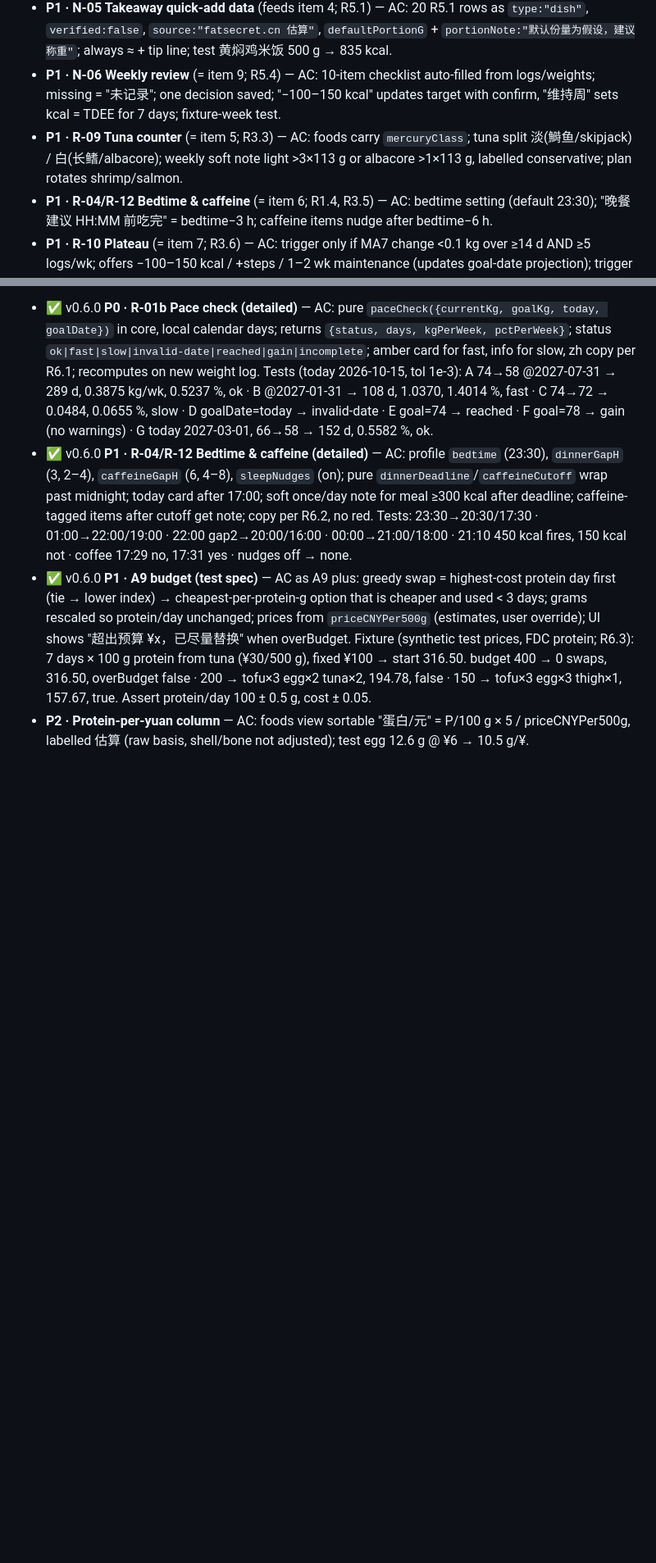
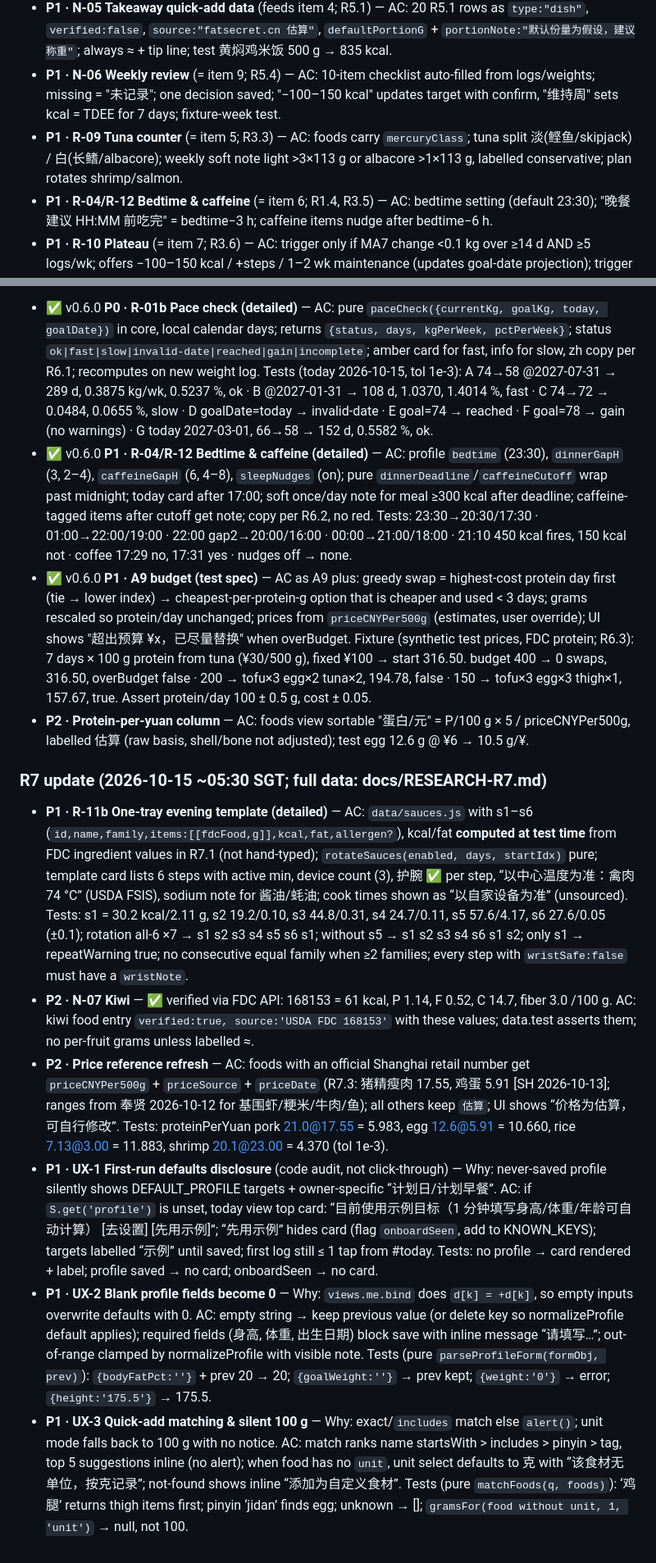
Before and after one commit to grot666/zuofansong, a Markdown page: BACKLOG.md, 2 parts joined by grey strips. Shown at 82% size. GitHub-like rendering; blank space fills up the shorter version.

Commit message:
docs(backlog): R7 section (R-11b detailed, N-07 verified, price refs, 3 first-run UX P1s)

```diff
--- a/BACKLOG.md
+++ b/BACKLOG.md
@@ -92,7 +92,7 @@ Status from CHANGELOG/PROGRESS @13c48c4 (not runtime-verified — tests not yet
 - **P1 · N-04 Ranked fiber swaps** (R5.2, completes R-15) — AC: `js/core/fiber.js` ranks the 7 R5.2 swaps by fiberGain/max(kcalDelta,20), top 3, never > kcal target +5%, water tip when gut risk high; copy exactly as R5.2 (incl. corrected brown200: +2.4 g / −14 kcal); test: plan-day returns oats40/peas100/broc200 in top 3.
 - **P1 · N-05 Takeaway quick-add data** (feeds item 4; R5.1) — AC: 20 R5.1 rows as `type:"dish"`, `verified:false`, `source:"fatsecret.cn 估算"`, `defaultPortionG` + `portionNote:"默认份量为假设，建议称重"`; always ≈ + tip line; test 黄焖鸡米饭 500 g → 835 kcal.
 - **P1 · N-06 Weekly review** (= item 9; R5.4) — AC: 10-item checklist auto-filled from logs/weights; missing = "未记录"; one decision saved; "−100–150 kcal" updates target with confirm, "维持周" sets kcal = TDEE for 7 days; fixture-week test.
-- **P1 · R-09 Tuna counter** (= item 5; R3.3) — AC: foods carry `mercuryClass`; tuna split 淡(鰣鱼/skipjack) / 白(长鳍/albacore); weekly soft note light >3×113 g or albacore >1×113 g, labelled conservative; plan rotates shrimp/salmon.
+- **P1 · R-09 Tuna counter** (= item 5; R3.3) — AC: foods carry `mercuryClass`; tuna split 淡(鲣鱼/skipjack) / 白(长鳍/albacore); weekly soft note light >3×113 g or albacore >1×113 g, labelled conservative; plan rotates shrimp/salmon.
 - **P1 · R-04/R-12 Bedtime & caffeine** (= item 6; R1.4, R3.5) — AC: bedtime setting (default 23:30); "晚餐建议 HH:MM 前吃完" = bedtime−3 h; caffeine items nudge after bedtime−6 h.
 - **P1 · R-10 Plateau** (= item 7; R3.6) — AC: trigger only if MA7 change <0.1 kg over ≥14 d AND ≥5 logs/wk; offers −100–150 kcal / +steps / 1–2 wk maintenance (updates goal-date projection); trigger tests incl. sparse-data no-trigger.
 - **P1 · R-08b Daily oil total** (R3.4) — AC: today view sums oil g from recipes/plates vs 膳食指南 25–30 g; test 15 g olive oil = 132.6 kcal / 15 g fat.
@@ -106,3 +106,11 @@ v0.5.0 shipped N-06, R-08b, R-09, R-10 (per PM). **Correction:** R-01b expected
 - ✅ v0.6.0 **P1 · R-04/R-12 Bedtime & caffeine (detailed)** — AC: profile `bedtime` (23:30), `dinnerGapH` (3, 2–4), `caffeineGapH` (6, 4–8), `sleepNudges` (on); pure `dinnerDeadline`/`caffeineCutoff` wrap past midnight; today card after 17:00; soft once/day note for meal ≥300 kcal after deadline; caffeine-tagged items after cutoff get note; copy per R6.2, no red. Tests: 23:30→20:30/17:30 · 01:00→22:00/19:00 · 22:00 gap2→20:00/16:00 · 00:00→21:00/18:00 · 21:10 450 kcal fires, 150 kcal not · coffee 17:29 no, 17:31 yes · nudges off → none.
 - ✅ v0.6.0 **P1 · A9 budget (test spec)** — AC as A9 plus: greedy swap = highest-cost protein day first (tie → lower index) → cheapest-per-protein-g option that is cheaper and used < 3 days; grams rescaled so protein/day unchanged; prices from `priceCNYPer500g` (estimates, user override); UI shows "超出预算 ¥x，已尽量替换" when overBudget. Fixture (synthetic test prices, FDC protein; R6.3): 7 days × 100 g protein from tuna (¥30/500 g), fixed ¥100 → start 316.50. budget 400 → 0 swaps, 316.50, overBudget false · 200 → tofu×3 egg×2 tuna×2, 194.78, false · 150 → tofu×3 egg×3 thigh×1, 157.67, true. Assert protein/day 100 ± 0.5 g, cost ± 0.05.
 - **P2 · Protein-per-yuan column** — AC: foods view sortable "蛋白/元" = P/100 g × 5 / priceCNYPer500g, labelled 估算 (raw basis, shell/bone not adjusted); test egg 12.6 g @ ¥6 → 10.5 g/¥.
+
+### R7 update (2026-10-15 ~05:30 SGT; full data: docs/RESEARCH-R7.md)
+- **P1 · R-11b One-tray evening template (detailed)** — AC: `data/sauces.js` with s1–s6 (`id,name,family,items:[[fdcFood,g]],kcal,fat,allergen?`), kcal/fat **computed at test time** from FDC ingredient values in R7.1 (not hand-typed); `rotateSauces(enabled, days, startIdx)` pure; template card lists 6 steps with active min, device count (3), 护腕 ✅ per step, “以中心温度为准：禽肉 74 °C” (USDA FSIS), sodium note for 酱油/蚝油; cook times shown as “以自家设备为准” (unsourced). Tests: s1 = 30.2 kcal/2.11 g, s2 19.2/0.10, s3 44.8/0.31, s4 24.7/0.11, s5 57.6/4.17, s6 27.6/0.05 (±0.1); rotation all-6 ×7 → s1 s2 s3 s4 s5 s6 s1; without s5 → s1 s2 s3 s4 s6 s1 s2; only s1 → repeatWarning true; no consecutive equal family when ≥2 families; every step with `wristSafe:false` must have a `wristNote`.
+- **P2 · N-07 Kiwi** — ✅ verified via FDC API: 168153 = 61 kcal, P 1.14, F 0.52, C 14.7, fiber 3.0 /100 g. AC: kiwi food entry `verified:true, source:'USDA FDC 168153'` with these values; data.test asserts them; no per-fruit grams unless labelled ≈.
+- **P2 · Price reference refresh** — AC: foods with an official Shanghai retail number get `priceCNYPer500g` + `priceSource` + `priceDate` (R7.3: 猪精瘦肉 17.55, 鸡蛋 5.91 [SH 2026-10-13]; ranges from 奉贤 2026-10-12 for 基围虾/粳米/牛肉/鱼); all others keep `估算`; UI shows “价格为估算，可自行修改”. Tests: proteinPerYuan pork 21.0@17.55 = 5.983, egg 12.6@5.91 = 10.660, rice 7.13@3.00 = 11.883, shrimp 20.1@23.00 = 4.370 (tol 1e-3).
+- **P1 · UX-1 First-run defaults disclosure** (code audit, not click-through) — Why: never-saved profile silently shows DEFAULT_PROFILE targets + owner-specific “计划日/计划早餐”. AC: if `S.get('profile')` is unset, today view top card: “目前使用示例目标（1 分钟填写身高/体重/年龄可自动计算） [去设置] [先用示例]”; “先用示例” hides card (flag `onboardSeen`, add to KNOWN_KEYS); targets labelled “示例” until saved; first log still ≤ 1 tap from #today. Tests: no profile → card rendered + label; profile saved → no card; onboardSeen → no card.
+- **P1 · UX-2 Blank profile fields become 0** — Why: `views.me.bind` does `d[k] = +d[k]`, so empty inputs overwrite defaults with 0. AC: empty string → keep previous value (or delete key so normalizeProfile default applies); required fields (身高, 体重, 出生日期) block save with inline message “请填写…”; out-of-range clamped by normalizeProfile with visible note. Tests (pure `parseProfileForm(formObj, prev)`): `{bodyFatPct:''}` + prev 20 → 20; `{goalWeight:''}` → prev kept; `{weight:'0'}` → error; `{height:'175.5'}` → 175.5.
+- **P1 · UX-3 Quick-add matching & silent 100 g** — Why: exact/`includes` match else `alert()`; unit mode falls back to 100 g with no notice. AC: match ranks name startsWith > includes > pinyin > tag, top 5 suggestions inline (no alert); when food has no `unit`, unit select defaults to 克 with “该食材无单位，按克记录”; not-found shows inline “添加为自定义食材”. Tests (pure `matchFoods(q, foods)`): ‘鸡腿’ returns thigh items first; pinyin ‘jidan’ finds egg; unknown → []; `gramsFor(food without unit, 1, 'unit')` → null, not 100.
```
